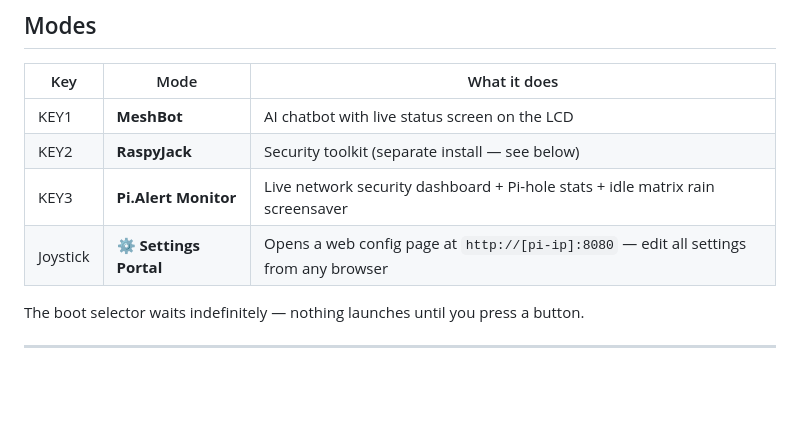
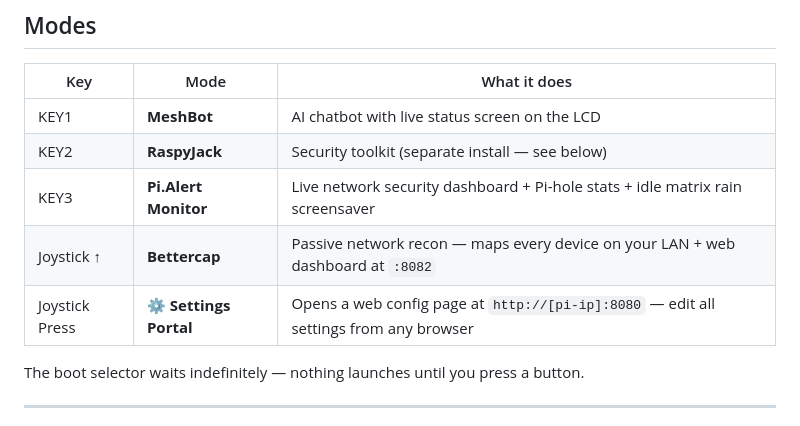
Before and after one commit to Coreymillia/RaspyMeshBot2.0, a Markdown page: README.md, the part around one of its changes. Rendered like a GitHub page; blank space fills up the shorter version.

```diff
--- a/README.md
+++ b/README.md
@@ -53,7 +53,8 @@ Boot the Pi, pick your mode on the screen with a button press. Press the **joyst
 | KEY1 | **MeshBot** | AI chatbot with live status screen on the LCD |
 | KEY2 | **RaspyJack** | Security toolkit (separate install — see below) |
 | KEY3 | **Pi.Alert Monitor** | Live network security dashboard + Pi-hole stats + idle matrix rain screensaver |
-| Joystick | **⚙ Settings Portal** | Opens a web config page at `http://[pi-ip]:8080` — edit all settings from any browser |
+| Joystick ↑ | **Bettercap** | Passive network recon — maps every device on your LAN + web dashboard at `:8082` |
+| Joystick Press | **⚙ Settings Portal** | Opens a web config page at `http://[pi-ip]:8080` — edit all settings from any browser |
 
 The boot selector waits indefinitely — nothing launches until you press a button.
 
```
Also changed, not shown: other parts of README.md (+81 -0 lines).
